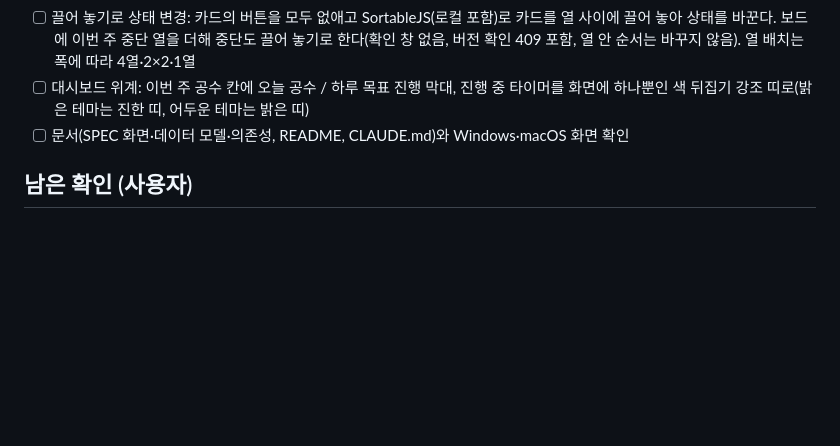
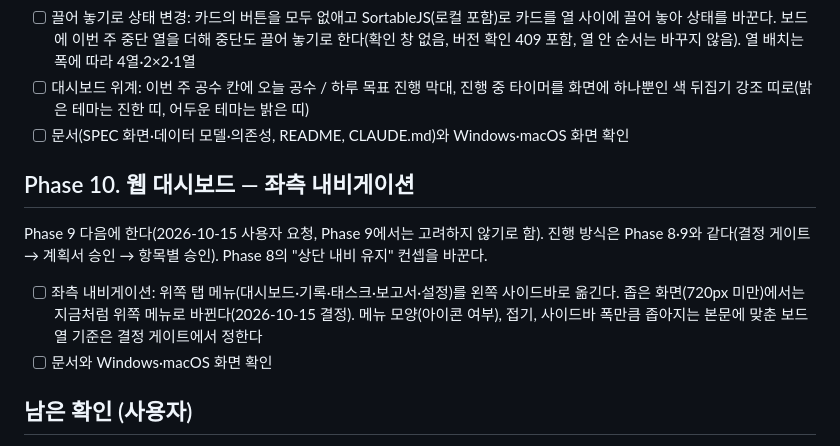
Before and after one commit to chanyoo-93/logbook, a Markdown page: docs/ROADMAP.md, the part around the change. GitHub-like rendering; blank space fills up the shorter version.

Commit message:
docs: ROADMAP에 Phase 10 좌측 내비게이션 추가
사용자가 Phase 9 계획 검토 중 요청한 좌측 내비게이션(위쪽 탭 메뉴를 왼쪽 사이드바로)을 다음 단계로 적는다. 좁은 화면에서는 위쪽 메뉴로 바뀐다는 결정(S1)만 정했고, 나머지는 Phase 10 결정 게이트에서 정한다.

Co-Authored-By: Claude Opus 5.5 <noreply@anthropic.com>

```diff
--- a/docs/ROADMAP.md
+++ b/docs/ROADMAP.md
@@ -76,6 +76,11 @@ Phase 8의 토큰·꼬리표·글꼴 위에 쌓는다. 진행 방식은 Phase 8
 - [ ] 대시보드 위계: 이번 주 공수 칸에 오늘 공수 / 하루 목표 진행 막대, 진행 중 타이머를 화면에 하나뿐인 색 뒤집기 강조 띠로(밝은 테마는 진한 띠, 어두운 테마는 밝은 띠)
 - [ ] 문서(SPEC 화면·데이터 모델·의존성, README, CLAUDE.md)와 Windows·macOS 화면 확인
 
+## Phase 10. 웹 대시보드 — 좌측 내비게이션
+Phase 9 다음에 한다(2026-10-15 사용자 요청, Phase 9에서는 고려하지 않기로 함). 진행 방식은 Phase 8·9와 같다(결정 게이트 → 계획서 승인 → 항목별 승인). Phase 8의 "상단 내비 유지" 컨셉을 바꾼다.
+- [ ] 좌측 내비게이션: 위쪽 탭 메뉴(대시보드·기록·태스크·보고서·설정)를 왼쪽 사이드바로 옮긴다. 좁은 화면(720px 미만)에서는 지금처럼 위쪽 메뉴로 바뀐다(2026-10-15 결정). 메뉴 모양(아이콘 여부), 접기, 사이드바 폭만큼 좁아지는 본문에 맞춘 보드 열 기준은 결정 게이트에서 정한다
+- [ ] 문서와 Windows·macOS 화면 확인
+
 ## 남은 확인 (사용자)
 - [ ] Phase 5 웹 대시보드 macOS 브라우저 확인 (PR #12)
 - [ ] Phase 6 웹 대시보드 macOS 브라우저 확인 (PR #14)
```
